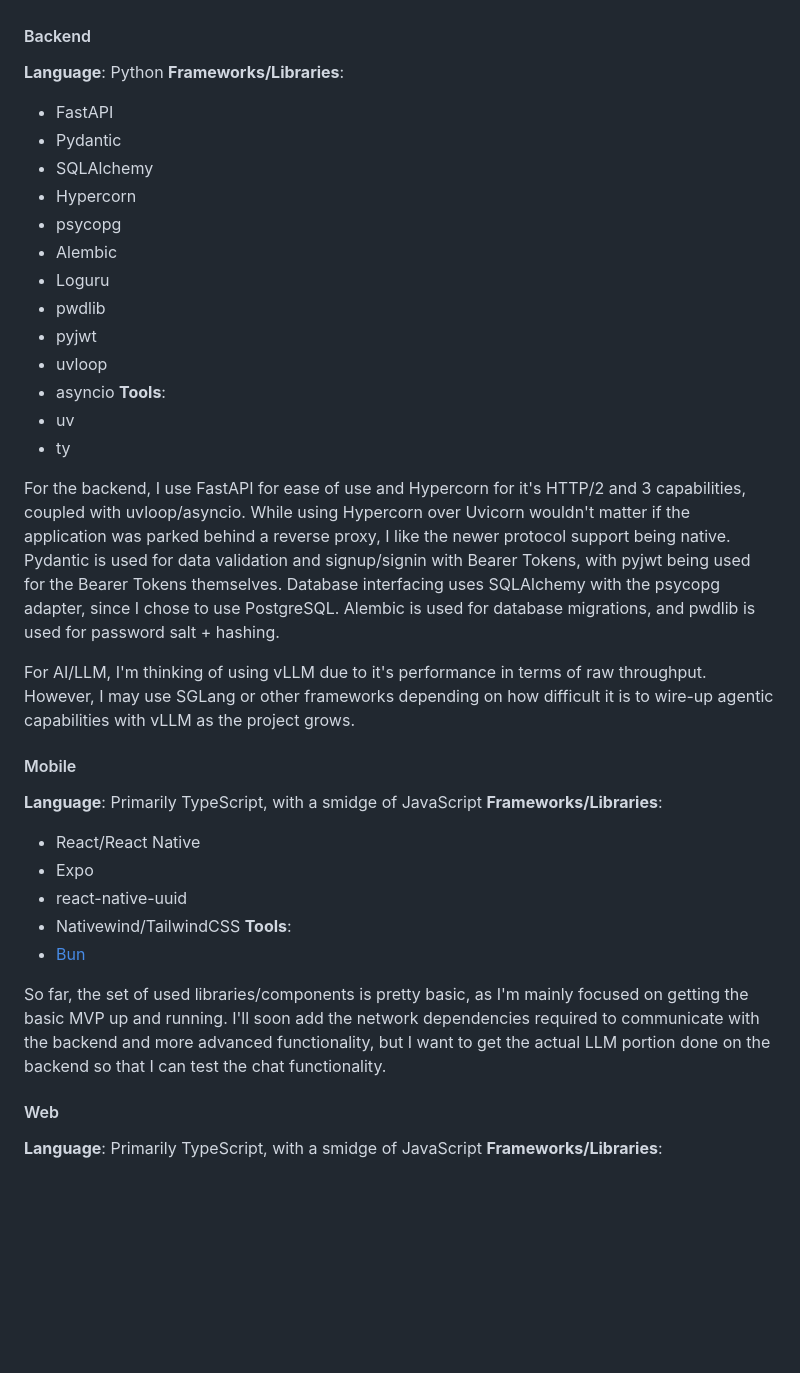
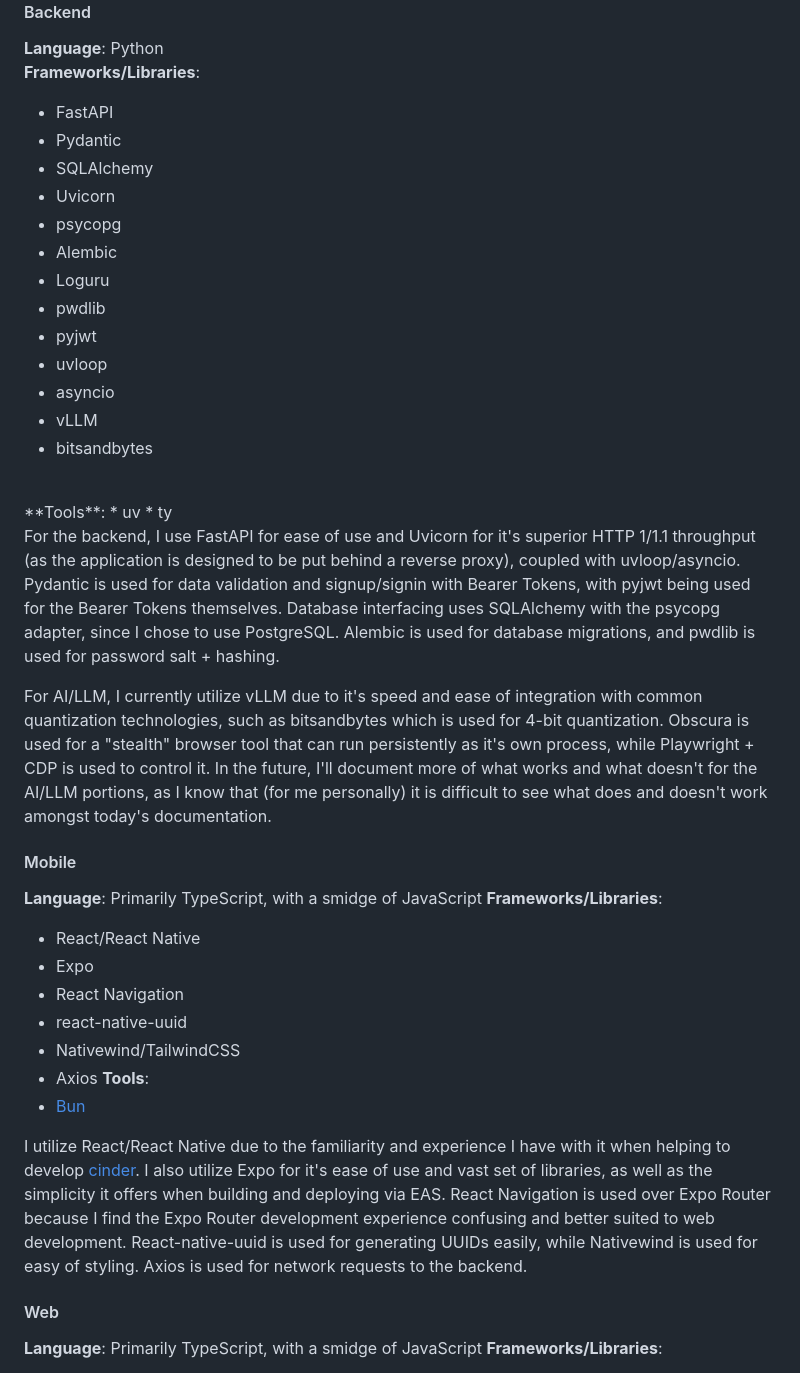
Before and after one commit to lhofstetter/HomeGrownAI, a Markdown page: README.md, the part around one of its changes. Drawn GitHub-style; blank space fills up the shorter version.

Commit message:
[chore] update README
Updates README with current technology in use, along with some notes.

```diff
--- a/README.md
+++ b/README.md
@@ -24,7 +25,7 @@ HomeGrownAI currently utilizes the languages and frameworks below for the projec
 * FastAPI
 * Pydantic
 * SQLAlchemy
-* Hypercorn
+* Uvicorn
 * psycopg
 * Alembic
 * Loguru
@@ -32,26 +33,30 @@ HomeGrownAI currently utilizes the languages and frameworks below for the projec
 * pyjwt
 * uvloop
 * asyncio
+* vLLM
+* bitsandbytes
+<br/>
 **Tools**:
 * uv
 * ty
 
-For the backend, I use FastAPI for ease of use and Hypercorn for it's HTTP/2 and 3 capabilities, coupled with uvloop/asyncio. While using Hypercorn over Uvicorn wouldn't matter if the application was parked behind a reverse proxy, I like the newer protocol support being native. Pydantic is used for data validation and signup/signin with Bearer Tokens, with pyjwt being used for the Bearer Tokens themselves. Database interfacing uses SQLAlchemy with the psycopg adapter, since I chose to use PostgreSQL. Alembic is used for database migrations, and pwdlib is used for password salt + hashing.
+For the backend, I use FastAPI for ease of use and Uvicorn for it's superior HTTP 1/1.1 throughput (as the application is designed to be put behind a reverse proxy), coupled with uvloop/asyncio. Pydantic is used for data validation and signup/signin with Bearer Tokens, with pyjwt being used for the Bearer Tokens themselves. Database interfacing uses SQLAlchemy with the psycopg adapter, since I chose to use PostgreSQL. Alembic is used for database migrations, and pwdlib is used for password salt + hashing.
 
-For AI/LLM, I'm thinking of using vLLM due to it's performance in terms of raw throughput. However, I may use SGLang or other frameworks depending on how difficult it is to wire-up agentic capabilities with vLLM as the project grows.
-
+For AI/LLM, I currently utilize vLLM due to it's speed and ease of integration with common quantization technologies, such as bitsandbytes which is used for 4-bit quantization. Obscura is used for a "stealth" browser tool that can run persistently as it's own process, while Playwright + CDP is used to control it. In the future, I'll document more of what works and what doesn't for the AI/LLM portions, as I know that (for me personally) it is difficult to see what does and doesn't work amongst today's documentation.
 
 #### Mobile
 **Language**: Primarily TypeScript, with a smidge of JavaScript
 **Frameworks/Libraries**:
 * React/React Native
 * Expo
+* React Navigation
 * react-native-uuid
 * Nativewind/TailwindCSS
+* Axios
 **Tools**:
 * [Bun](https://bun.com)
 
-So far, the set of used libraries/components is pretty basic, as I'm mainly focused on getting the basic MVP up and running. I'll soon add the network dependencies required to communicate with the backend and more advanced functionality, but I want to get the actual LLM portion done on the backend so that I can test the chat functionality.
+I utilize React/React Native due to the familiarity and experience I have with it when helping to develop [cinder](https://github.com/lhofstetter/cinder). I also utilize Expo for it's ease of use and vast set of libraries, as well as the simplicity it offers when building and deploying via EAS. React Navigation is used over Expo Router because I find the Expo Router development experience confusing and better suited to web development. React-native-uuid is used for generating UUIDs easily, while Nativewind is used for easy of styling. Axios is used for network requests to the backend.
 
 #### Web
 **Language**: Primarily TypeScript, with a smidge of JavaScript
```
Also changed, not shown: other parts of README.md (+1 -0 lines).
